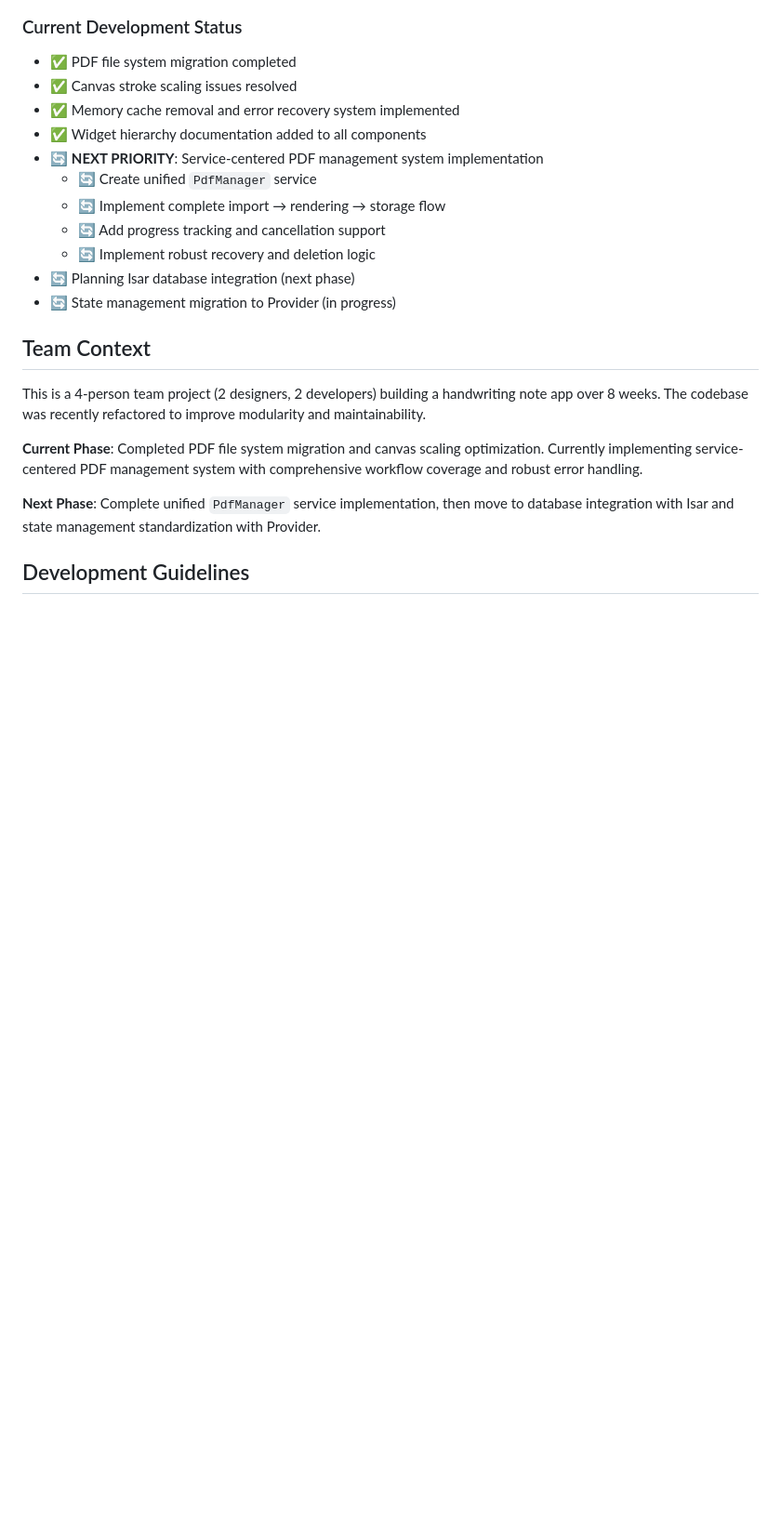
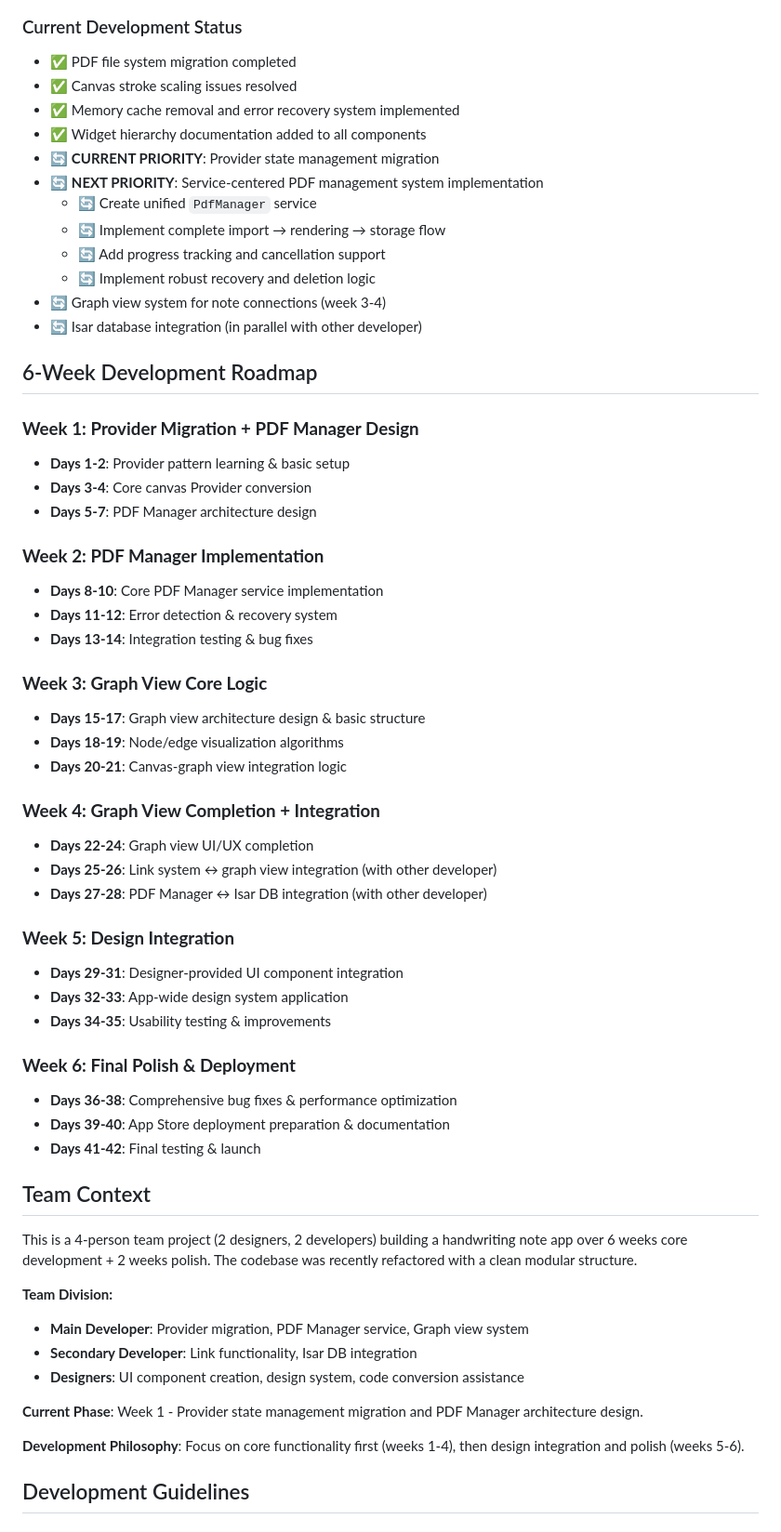
Before and after one commit to tryCatchPing/it-contest, a Markdown page: CLAUDE.md, the part around the change printed below. Shown: that part at 93% size. GitHub-like rendering; blank space fills up the shorter version.

Commit message:
chore: 전체 6주 계획 수립 및 반영

```diff
--- a/CLAUDE.md
+++ b/CLAUDE.md
@@ -269,21 +287,59 @@ lib/features/[feature_name]/
 - ✅ Canvas stroke scaling issues resolved
 - ✅ Memory cache removal and error recovery system implemented
 - ✅ Widget hierarchy documentation added to all components
+- 🔄 **CURRENT PRIORITY**: Provider state management migration
 - 🔄 **NEXT PRIORITY**: Service-centered PDF management system implementation
   - 🔄 Create unified `PdfManager` service
   - 🔄 Implement complete import → rendering → storage flow
   - 🔄 Add progress tracking and cancellation support
   - 🔄 Implement robust recovery and deletion logic
-- 🔄 Planning Isar database integration (next phase)
-- 🔄 State management migration to Provider (in progress)
+- 🔄 Graph view system for note connections (week 3-4)
+- 🔄 Isar database integration (in parallel with other developer)
+
+## 6-Week Development Roadmap
+
+### **Week 1: Provider Migration + PDF Manager Design**
+- **Days 1-2**: Provider pattern learning & basic setup
+- **Days 3-4**: Core canvas Provider conversion
+- **Days 5-7**: PDF Manager architecture design
+
+### **Week 2: PDF Manager Implementation**
+- **Days 8-10**: Core PDF Manager service implementation
+- **Days 11-12**: Error detection & recovery system
+- **Days 13-14**: Integration testing & bug fixes
+
+### **Week 3: Graph View Core Logic**
+- **Days 15-17**: Graph view architecture design & basic structure
+- **Days 18-19**: Node/edge visualization algorithms
+- **Days 20-21**: Canvas-graph view integration logic
+
+### **Week 4: Graph View Completion + Integration**
+- **Days 22-24**: Graph view UI/UX completion
+- **Days 25-26**: Link system ↔ graph view integration (with other developer)
+- **Days 27-28**: PDF Manager ↔ Isar DB integration (with other developer)
+
+### **Week 5: Design Integration**
+- **Days 29-31**: Designer-provided UI component integration
+- **Days 32-33**: App-wide design system application
+- **Days 34-35**: Usability testing & improvements
+
+### **Week 6: Final Polish & Deployment**
+- **Days 36-38**: Comprehensive bug fixes & performance optimization
+- **Days 39-40**: App Store deployment preparation & documentation
+- **Days 41-42**: Final testing & launch
 
 ## Team Context
 
-This is a 4-person team project (2 designers, 2 developers) building a handwriting note app over 8 weeks. The codebase was recently refactored to improve modularity and maintainability.
+This is a 4-person team project (2 designers, 2 developers) building a handwriting note app over 6 weeks core development + 2 weeks polish. The codebase was recently refactored with a clean modular structure.
 
-**Current Phase**: Completed PDF file system migration and canvas scaling optimization. Currently implementing service-centered PDF management system with comprehensive workflow coverage and robust error handling.
+**Team Division:**
+- **Main Developer**: Provider migration, PDF Manager service, Graph view system
+- **Secondary Developer**: Link functionality, Isar DB integration
+- **Designers**: UI component creation, design system, code conversion assistance
 
-**Next Phase**: Complete unified `PdfManager` service implementation, then move to database integration with Isar and state management standardization with Provider.
+**Current Phase**: Week 1 - Provider state management migration and PDF Manager architecture design.
+
+**Development Philosophy**: Focus on core functionality first (weeks 1-4), then design integration and polish (weeks 5-6).
 
 ## Development Guidelines
 
```
Also changed, not shown: other parts of CLAUDE.md (+18 -0 lines).
